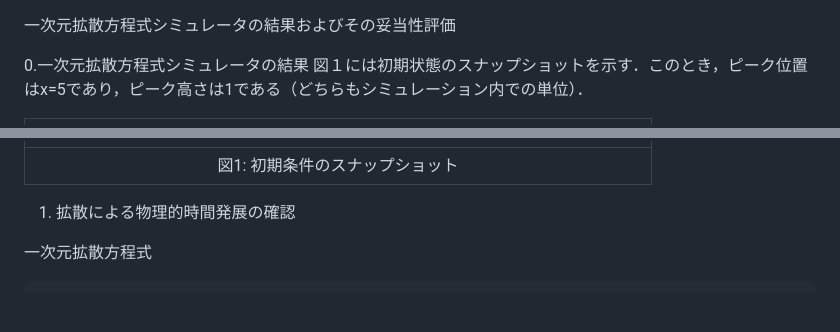
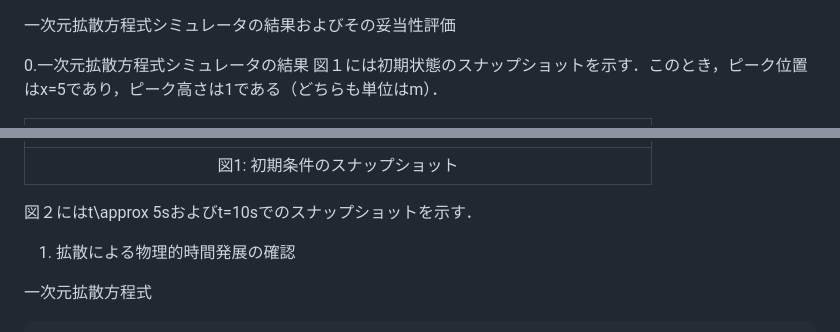
Before and after one commit to TakatoNishio/a, a Markdown page: README.md, 2 parts joined by grey strips. GitHub-like rendering; blank space fills up the shorter version.

```diff
--- a/README.md
+++ b/README.md
@@ -1,12 +1,13 @@
 一次元拡散方程式シミュレータの結果およびその妥当性評価
 
 0.一次元拡散方程式シミュレータの結果
-図１には初期状態のスナップショットを示す．このとき，ピーク位置はx=5であり，ピーク高さは1である（どちらもシミュレーション内での単位）．
+図１には初期状態のスナップショットを示す．このとき，ピーク位置はx=5であり，ピーク高さは1である（どちらも単位はm）．
 
 |<img src="figure/initial-condition.png" width="600">|
 |:--:|
 | 図1: 初期条件のスナップショット |
 
+図２にはt\approx 5sおよびt=10sでのスナップショットを示す．
 1. 拡散による物理的時間発展の確認
 
 一次元拡散方程式
```
